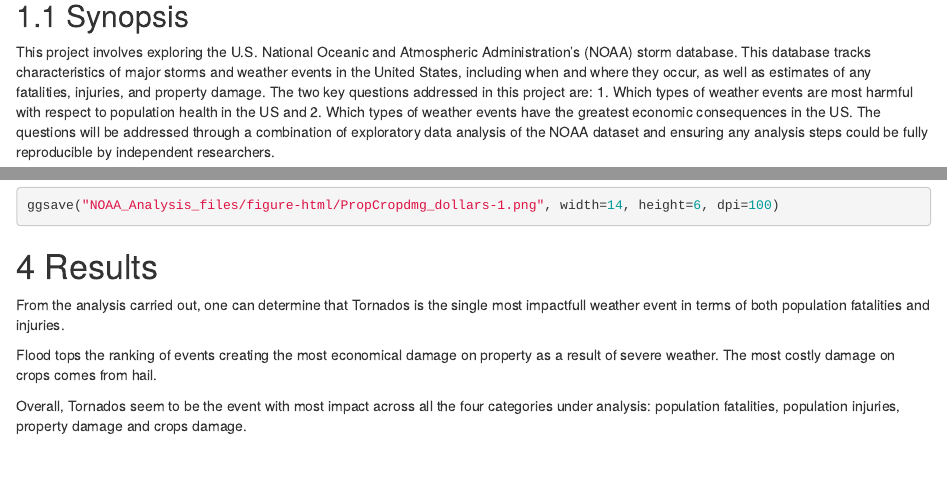
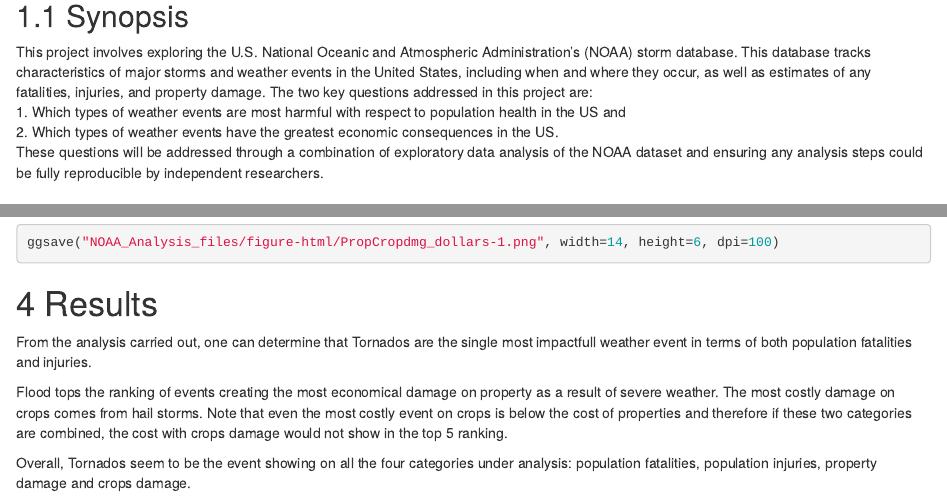
Before and after one commit to ruiduque/NOAA_Storms, an R Markdown document (NOAA_Analysis.Rmd): the page in a window 1100 px wide, from 430 px down, and a second part further down, joined at a grey line. The pictures show the output file NOAA_Analysis.html that the author committed with the source, opened offline.

Commit message:
Updated version

```diff
--- a/NOAA_Analysis.Rmd
+++ b/NOAA_Analysis.Rmd
@@ -24,7 +24,7 @@ knitr::opts_chunk$set(cache.path = 'cache/')
 This project involves exploring the U.S. National Oceanic and Atmospheric Administration's (NOAA) storm database. This database tracks characteristics of major storms and weather events in the United States, including when and where they occur, as well as estimates of any fatalities, injuries, and property damage. The two key questions addressed in this project are:
 1. Which types of weather events are most harmful with respect to population health in the US and
 2. Which types of weather events have the greatest economic consequences in the US.
-The questions will be addressed through a combination of exploratory data analysis of the NOAA dataset and ensuring any analysis steps could be fully reproducible by independent researchers.
+These questions will be addressed through a combination of exploratory data analysis of the NOAA dataset and ensuring any analysis steps could be fully reproducible by independent researchers.
 
 # Data Processing
 This section contain the steps to load the NOAA dataset and prepare it for analysis. The code and associated comments illustrate the process carried out to ingest and transform the initial dataset up to the point where it is ready to support the analysis stage.
@@ -259,8 +259,8 @@ ggsave("NOAA_Analysis_files/figure-html/PropCropdmg_dollars-1.png", width=14, he
 
 # Results
 
-From the analysis carried out, one can determine that Tornados is the single most impactfull weather event in terms of both population fatalities and injuries.
+From the analysis carried out, one can determine that Tornados are the single most impactfull weather event in terms of both population fatalities and injuries.
 
-Flood tops the ranking of events creating the most economical damage on property as a result of severe weather. The most costly damage on crops comes from hail.
+Flood tops the ranking of events creating the most economical damage on property as a result of severe weather. The most costly damage on crops comes from hail storms. Note that even the most costly event on crops is below the cost of properties and therefore if these two categories are combined, the cost with crops damage would not show in the top 5 ranking.
 
-Overall, Tornados seem to be the event with most impact across all the four categories under analysis: population fatalities, population injuries, property damage and crops damage.
+Overall, Tornados seem to be the event showing on all the four categories under analysis: population fatalities, population injuries, property damage and crops damage.
```
Also changed, not shown: NOAA_Analysis.html, NOAA_Analysis.md.
